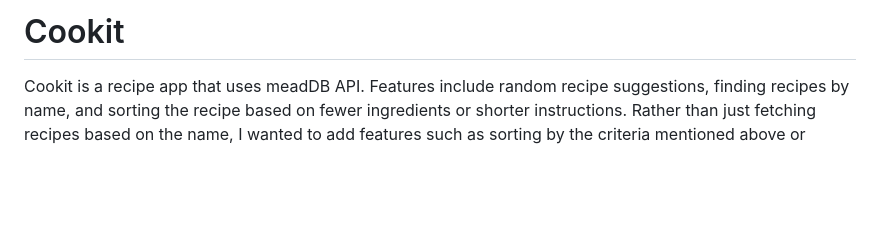
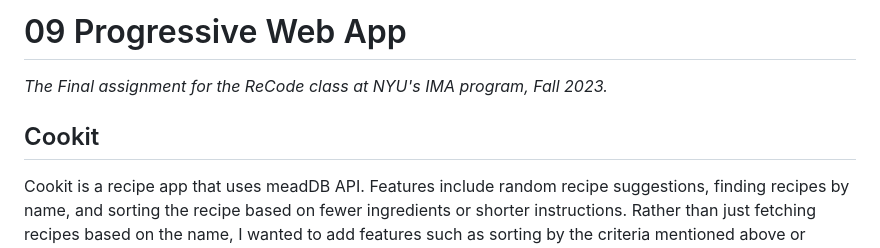
Before and after one commit to JXINN1/09-pwa, a Markdown page: README.md, the part around the change. Drawn GitHub-style; blank space fills up the shorter version.

```diff
--- a/README.md
+++ b/README.md
@@ -1,4 +1,7 @@
-# Cookit
+# 09 Progressive Web App
+*The Final assignment for the ReCode class at NYU's IMA program, Fall 2023.*
+
+## Cookit
 
 Cookit is a recipe app that uses meadDB API. Features include random recipe suggestions, finding recipes by name, and sorting the recipe based on fewer ingredients or shorter instructions. Rather than just fetching recipes based on the name, I wanted to add features such as sorting by the criteria mentioned above or saving favorite recipes.
 
```
